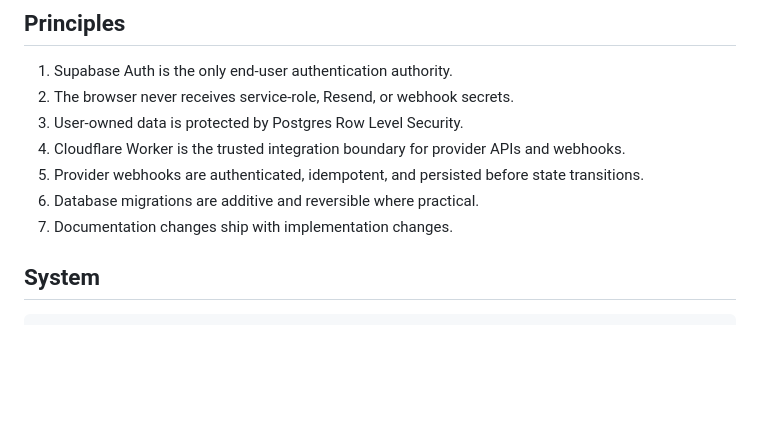
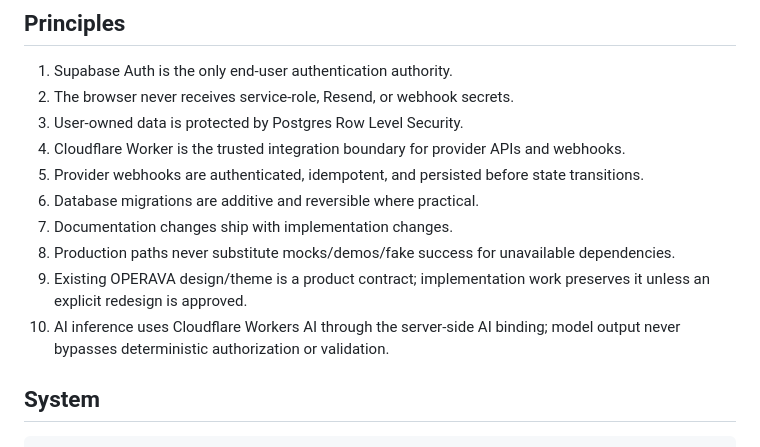
Before and after one commit to jelvan-operava/Garden-Designed-Operava-MailDesk, a Markdown page: docs/architecture.md, the part around the change. Rendered like a GitHub page; blank space fills up the shorter version.

Commit message:
docs: make production and design rules authoritative

````diff
--- a/docs/architecture.md
+++ b/docs/architecture.md
@@ -11,6 +11,9 @@ This document defines the target architecture and explicitly separates implement
 5. Provider webhooks are authenticated, idempotent, and persisted before state transitions.
 6. Database migrations are additive and reversible where practical.
 7. Documentation changes ship with implementation changes.
+8. Production paths never substitute mocks/demos/fake success for unavailable dependencies.
+9. Existing OPERAVA design/theme is a product contract; implementation work preserves it unless an explicit redesign is approved.
+10. AI inference uses Cloudflare Workers AI through the server-side AI binding; model output never bypasses deterministic authorization or validation.
 
 ## System
 ```text
````
